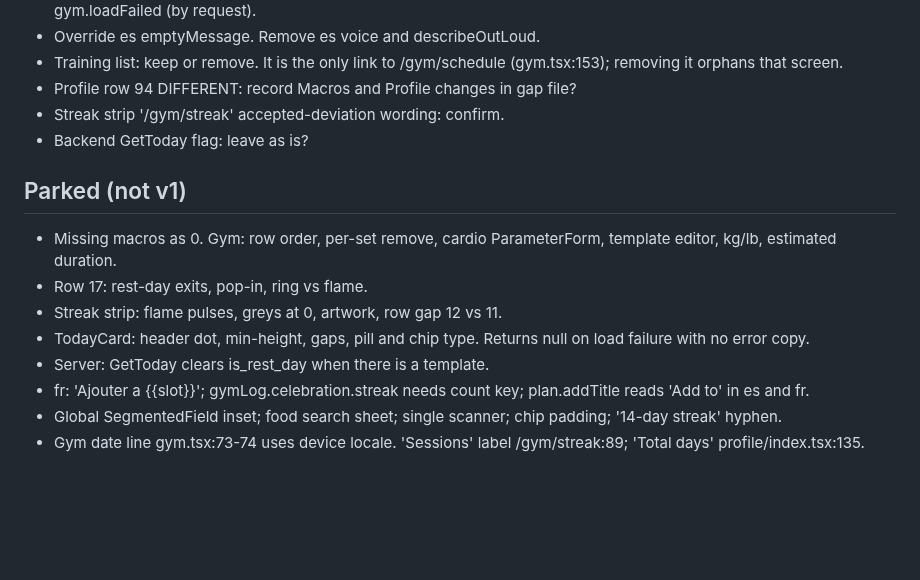
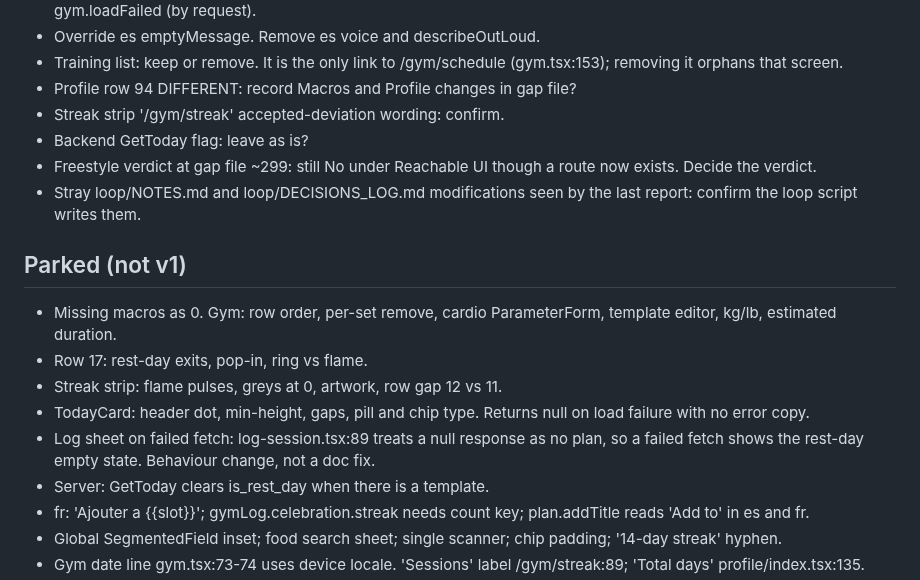
Before and after one commit to 4mohdisa/VeltAI, a Markdown page: loop/NOTES.md, the part around one of its changes. Rendered like a GitHub page; blank space fills up the shorter version.

```diff
--- a/loop/NOTES.md
+++ b/loop/NOTES.md
@@ -59,12 +62,15 @@ BUILT (not verified): food NumberEntryBar, Add sheet, toast, MEAL caption, deten
 - Profile row 94 DIFFERENT: record Macros and Profile changes in gap file?
 - Streak strip '/gym/streak' accepted-deviation wording: confirm.
 - Backend GetToday flag: leave as is?
+- Freestyle verdict at gap file ~299: still No under Reachable UI though a route now exists. Decide the verdict.
+- Stray loop/NOTES.md and loop/DECISIONS_LOG.md modifications seen by the last report: confirm the loop script writes them.
 
 ## Parked (not v1)
 - Missing macros as 0. Gym: row order, per-set remove, cardio ParameterForm, template editor, kg/lb, estimated duration.
 - Row 17: rest-day exits, pop-in, ring vs flame.
 - Streak strip: flame pulses, greys at 0, artwork, row gap 12 vs 11.
 - TodayCard: header dot, min-height, gaps, pill and chip type. Returns null on load failure with no error copy.
+- Log sheet on failed fetch: log-session.tsx:89 treats a null response as no plan, so a failed fetch shows the rest-day empty state. Behaviour change, not a doc fix.
 - Server: GetToday clears is_rest_day when there is a template.
 - fr: 'Ajouter a {{slot}}'; gymLog.celebration.streak needs count key; plan.addTitle reads 'Add to' in es and fr.
 - Global SegmentedField inset; food search sheet; single scanner; chip padding; '14-day streak' hyphen.
```
Also changed, not shown: other parts of loop/NOTES.md (+23 -18 lines), DESIGN_GAP_ANALYSIS.md (+2 -2 lines), loop/DECISIONS_LOG.md (+5 -0 lines).
